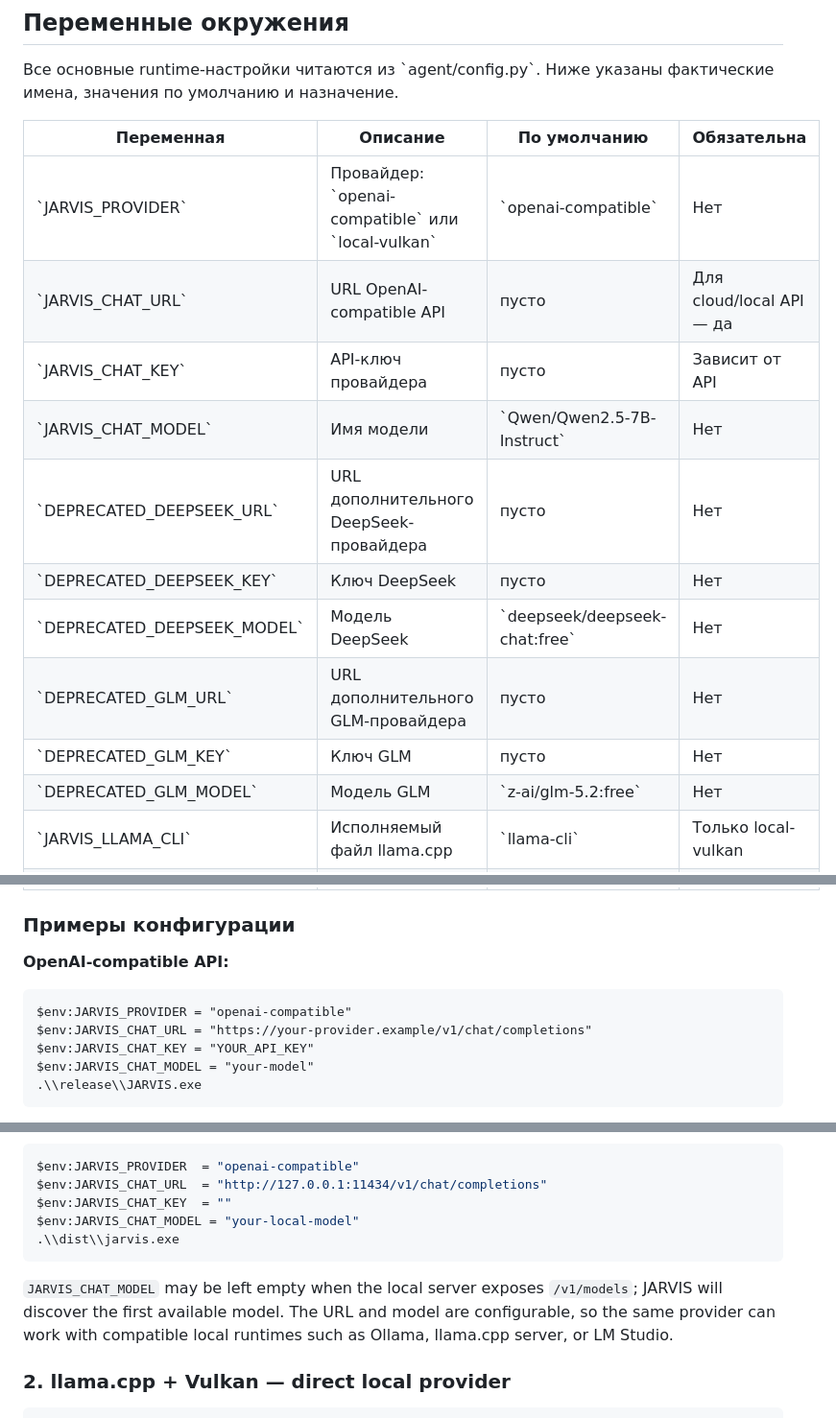
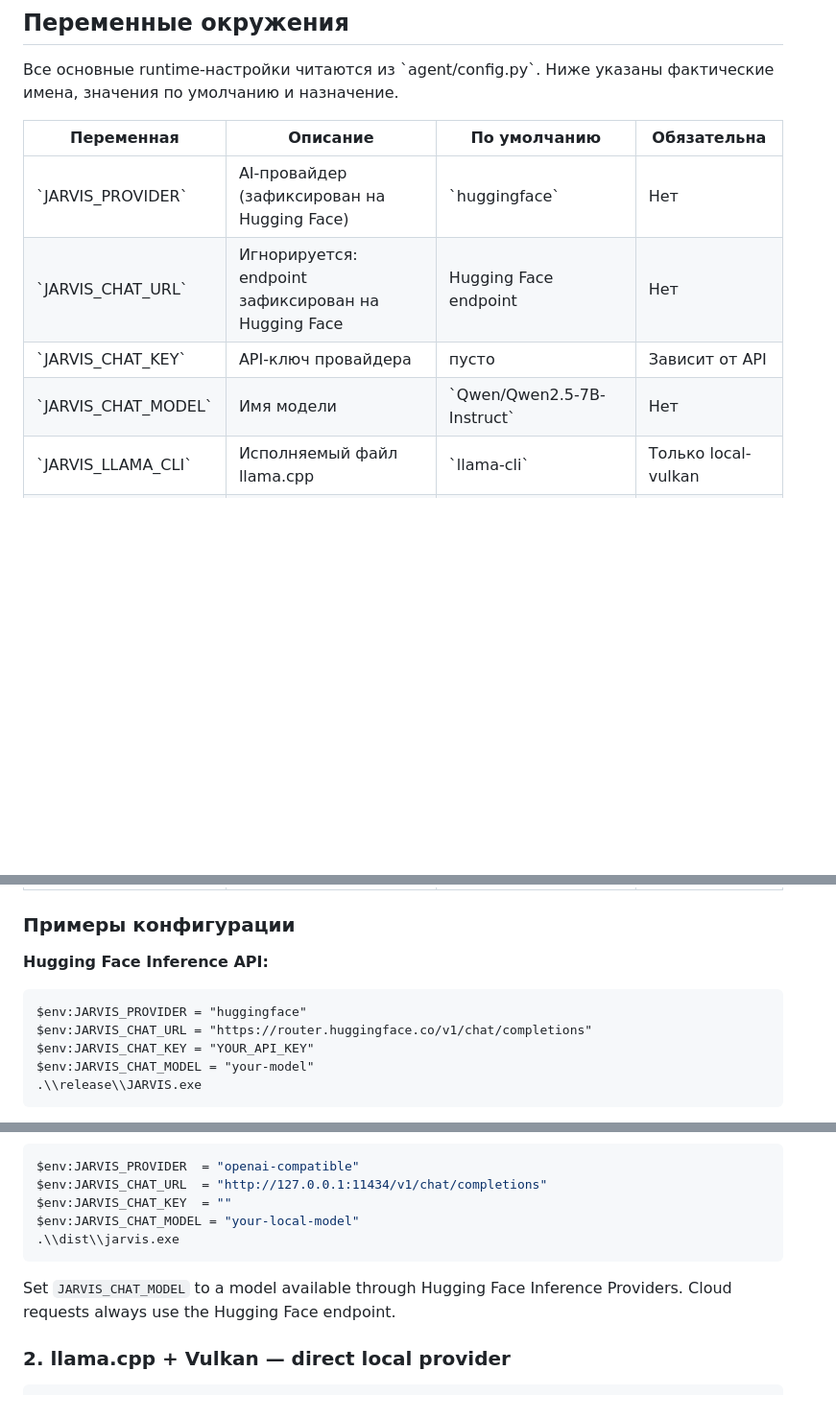
Before and after one commit to dancorsoodessa-afk/jarvis, a Markdown page: README.md, 3 parts joined by grey strips. Shown at 96% size. GitHub-like rendering; blank space fills up the shorter version.

Commit message:
Remove other AI provider documentation

````diff
--- a/README.md
+++ b/README.md
@@ -84,16 +84,10 @@ Flutter UI может запускать агент через IPC. Если г
 
 | Переменная | Описание | По умолчанию | Обязательна |
 |---|---|---|---|
-| \`JARVIS_PROVIDER\` | Провайдер: \`openai-compatible\` или \`local-vulkan\` | \`openai-compatible\` | Нет |
-| \`JARVIS_CHAT_URL\` | URL OpenAI-compatible API | пусто | Для cloud/local API — да |
+| \`JARVIS_PROVIDER\` | AI-провайдер (зафиксирован на Hugging Face) | \`huggingface\` | Нет |
+| \`JARVIS_CHAT_URL\` | Игнорируется: endpoint зафиксирован на Hugging Face | Hugging Face endpoint | Нет |
 | \`JARVIS_CHAT_KEY\` | API-ключ провайдера | пусто | Зависит от API |
 | \`JARVIS_CHAT_MODEL\` | Имя модели | \`Qwen/Qwen2.5-7B-Instruct\` | Нет |
-| \`DEPRECATED_DEEPSEEK_URL\` | URL дополнительного DeepSeek-провайдера | пусто | Нет |
-| \`DEPRECATED_DEEPSEEK_KEY\` | Ключ DeepSeek | пусто | Нет |
-| \`DEPRECATED_DEEPSEEK_MODEL\` | Модель DeepSeek | \`deepseek/deepseek-chat:free\` | Нет |
-| \`DEPRECATED_GLM_URL\` | URL дополнительного GLM-провайдера | пусто | Нет |
-| \`DEPRECATED_GLM_KEY\` | Ключ GLM | пусто | Нет |
-| \`DEPRECATED_GLM_MODEL\` | Модель GLM | \`z-ai/glm-5.2:free\` | Нет |
 | \`JARVIS_LLAMA_CLI\` | Исполняемый файл llama.cpp | \`llama-cli\` | Только local-vulkan |
 | \`JARVIS_MODEL\` | Путь к GGUF-модели для local-vulkan | \`model.gguf\` | Только local-vulkan |
 | \`JARVIS_CTX\` | Размер контекста, минимум 256 | \`2048\` | Нет |
@@ -104,11 +98,11 @@ Flutter UI может запускать агент через IPC. Если г
 
 ### Примеры конфигурации
 
-**OpenAI-compatible API:**
+**Hugging Face Inference API:**
 
 ~~~
-$env:JARVIS_PROVIDER = "openai-compatible"
-$env:JARVIS_CHAT_URL = "https://your-provider.example/v1/chat/completions"
+$env:JARVIS_PROVIDER = "huggingface"
+$env:JARVIS_CHAT_URL = "https://router.huggingface.co/v1/chat/completions"
 $env:JARVIS_CHAT_KEY = "YOUR_API_KEY"
 $env:JARVIS_CHAT_MODEL = "your-model"
 .\\release\\JARVIS.exe
@@ -215,7 +209,7 @@ $env:JARVIS_CHAT_MODEL = "your-local-model"
 .\\dist\\jarvis.exe
 ```
 
-`JARVIS_CHAT_MODEL` may be left empty when the local server exposes `/v1/models`; JARVIS will discover the first available model. The URL and model are configurable, so the same provider can work with compatible local runtimes such as Ollama, llama.cpp server, or LM Studio.
+Set `JARVIS_CHAT_MODEL` to a model available through Hugging Face Inference Providers. Cloud requests always use the Hugging Face endpoint.
 
 ### 2. llama.cpp + Vulkan — direct local provider
 
````
